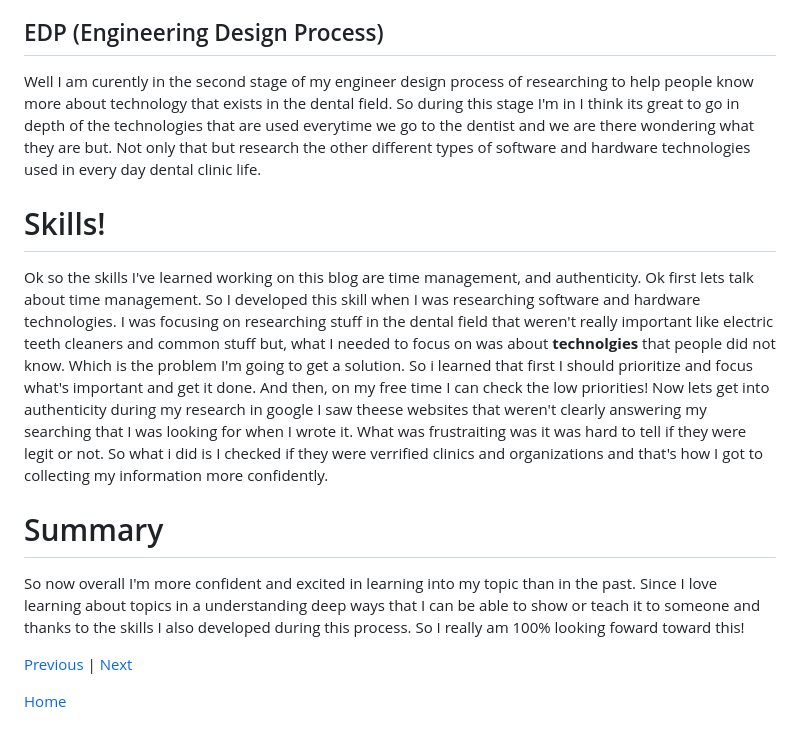
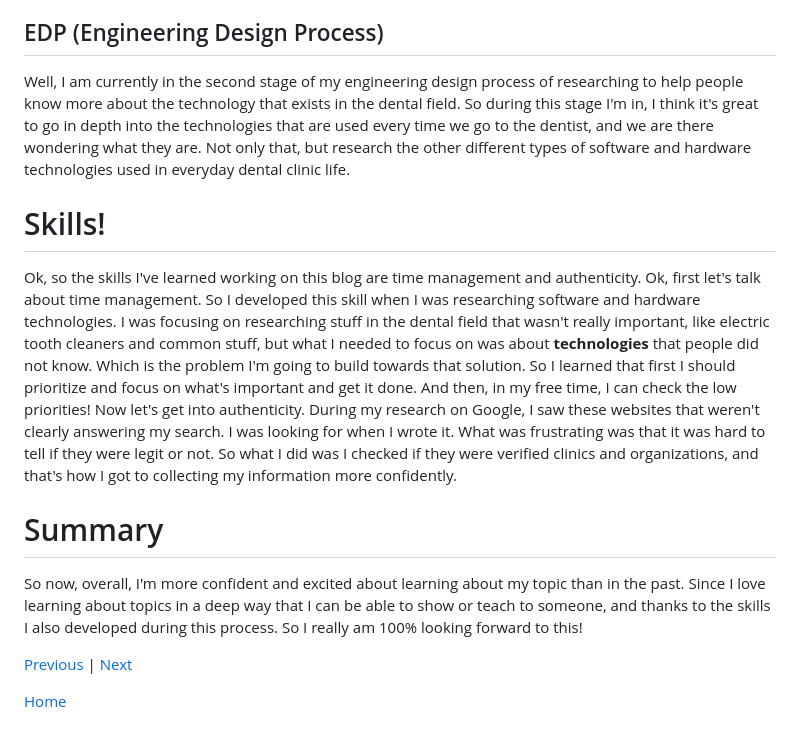
Before and after one commit to stephanief3005/sep10-freedem-project, a Markdown page: blog/entry02.md, the part around the change printed below. GitHub-like rendering.

```diff
--- a/blog/entry02.md
+++ b/blog/entry02.md
@@ -6,12 +6,12 @@
 
 ## EDP (Engineering Design Process)
-Well I am curently in the second stage of my engineer design process of researching to help people know more about technology that exists in the dental field. So during this stage I'm in I think its great to go in depth of the technologies that are used everytime we go to the dentist and we are there wondering what they are but. Not only that but research the other different types of software and hardware technologies used in every day dental clinic life.
+Well, I am currently in the second stage of my engineering design process of researching to help people know more about the technology that exists in the dental field. So during this stage I'm in, I think it's great to go in depth into the technologies that are used every time we go to the dentist, and we are there wondering what they are. Not only that, but research the other different types of software and hardware technologies used in everyday dental clinic life.
 
 # Skills!
-Ok so the skills I've learned working on this blog are time management, and authenticity. Ok first lets talk about time management. So I developed this skill when I was researching software and hardware technologies. I was focusing on researching stuff in the dental field that weren't really important like electric teeth cleaners and common stuff but, what I needed to focus on was about **technolgies** that people did not know. Which is the problem I'm going to get a solution. So i learned that first I should prioritize and focus what's important and get it done. And then, on my free time I can check the low priorities! Now lets get into authenticity during my research in google I saw theese websites that weren't clearly answering my searching that I was looking for when I wrote it. What was frustraiting was it was hard to tell if they were legit or not. So what i did is I checked if they were verrified clinics and organizations and that's how I got to collecting my information more confidently.
+Ok, so the skills I've learned working on this blog are time management and authenticity. Ok, first let's talk about time management. So I developed this skill when I was researching software and hardware technologies. I was focusing on researching stuff in the dental field that wasn't really important, like electric tooth cleaners and common stuff, but what I needed to focus on was about **technologies** that people did not know. Which is the problem I'm going to build towards that solution. So I learned that first I should prioritize and focus on what's important and get it done. And then, in my free time, I can check the low priorities! Now let's get into authenticity. During my research on Google, I saw these websites that weren't clearly answering my search. I was looking for when I wrote it. What was frustrating was that it was hard to tell if they were legit or not. So what I did was I checked if they were verified clinics and organizations, and that's how I got to collecting my information more confidently.
 
 # Summary
-So now overall I'm more confident and excited in learning into my topic than in the past. Since I love learning about topics in a understanding deep ways that I can be able to show or teach it to someone and thanks to the skills I also developed during this process. So I really am 100% looking foward toward this!
+So now, overall, I'm more confident and excited about learning about my topic than in the past. Since I love learning about topics in a deep way that I can be able to show or teach to someone, and thanks to the skills I also developed during this process. So I really am 100% looking forward to this!
 
 
 [Previous](entry01.md) | [Next](entry03.md)
```
Also changed, not shown: other parts of blog/entry02.md (+2 -2 lines).
